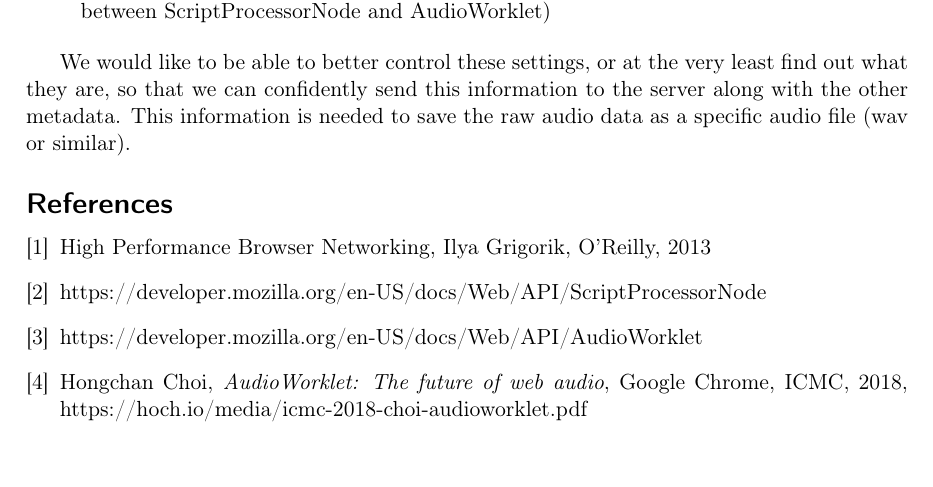
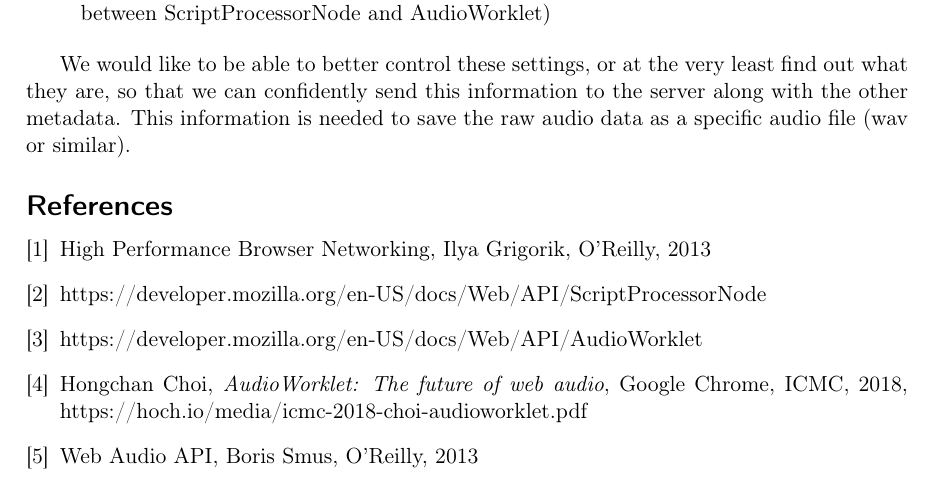
Before and after one commit to stts-se/tillstudpub, a LaTeX document (audio_streaming/doc/technical_report.tex): part of page 3 of 3, cut so that both start at the same text. Compiled offline with pdfLaTeX.

Commit message:
technical_report

```diff
--- a/audio_streaming/doc/technical_report.tex
+++ b/audio_streaming/doc/technical_report.tex
@@ -253,6 +253,12 @@ https://developer.mozilla.org/en-US/docs/Web/API/AudioWorklet
     2018,
     https://hoch.io/media/icmc-2018-choi-audioworklet.pdf
 
+  \bibitem{webaudioapi}
+    Web Audio API,
+    Boris Smus,
+    O'Reilly,
+    2013
+
 \end{thebibliography}
 
 \end{document}
```
